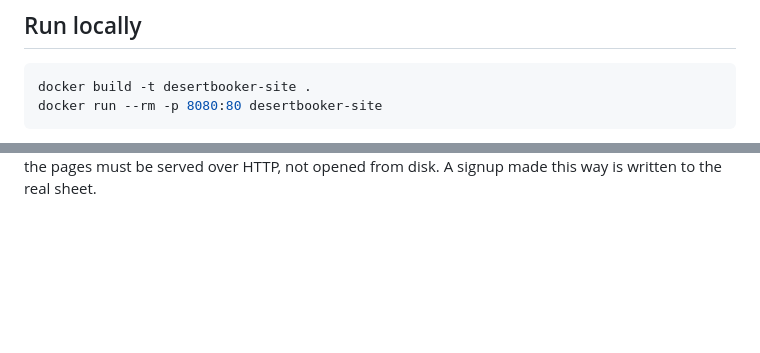
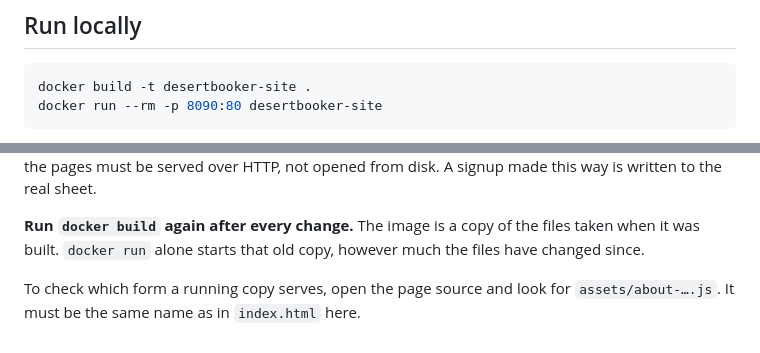
Before and after one commit to DesertBookerHQ/about-preview, a Markdown page: README.md, 2 parts joined by grey strips. Rendered like a GitHub page; blank space fills up the shorter version.

Commit message:
README: rebuild the Docker image after every change
docker run alone starts the copy taken at build time. Local port moved to
8090 because 8080 is in use on the owner's machine.

Co-Authored-By: Claude Fable 5.1 <noreply@anthropic.com>

````diff
--- a/README.md
+++ b/README.md
@@ -73,6 +73,6 @@ Chromium with the endpoint mocked, so neither touches the real sheet.
 
 ```sh
 docker build -t desertbooker-site .
-docker run --rm -p 8080:80 desertbooker-site
+docker run --rm -p 8090:80 desertbooker-site
 ```
 
@@ -80,2 +80,9 @@ Then open <http://localhost:8080/>. Any static file server pointed at the
 repository root works as well; the pages must be served over HTTP, not opened
 from disk. A signup made this way is written to the real sheet.
+
+**Run `docker build` again after every change.** The image is a copy of the
+files taken when it was built. `docker run` alone starts that old copy, however
+much the files have changed since.
+
+To check which form a running copy serves, open the page source and look for
+`assets/about-….js`. It must be the same name as in `index.html` here.
````
Also changed, not shown: other parts of README.md (+1 -1 lines).
